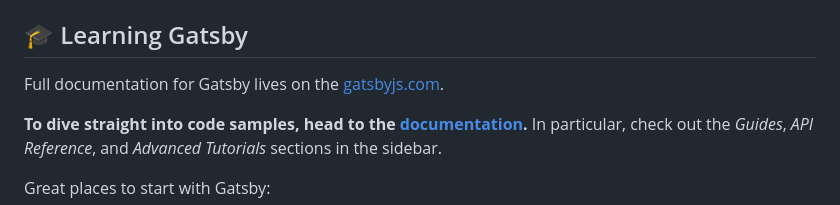
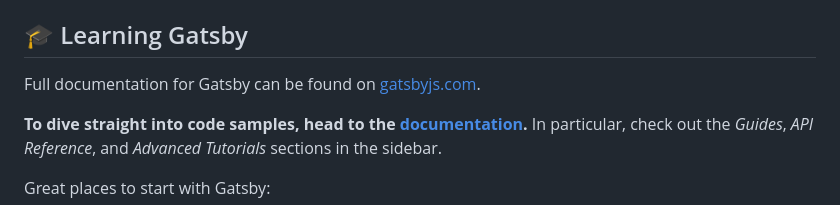
Before and after one commit to ybly/blog, a Markdown page: src/projects/yinboly-portfolio.md, the part around the change. Drawn GitHub-style.

```diff
--- a/src/projects/yinboly-portfolio.md
+++ b/src/projects/yinboly-portfolio.md
@@ -81,7 +81,7 @@ A quick look at the top-level files and directories in this project.
 
 ## 🎓 Learning Gatsby
 
-Full documentation for Gatsby lives on the [gatsbyjs.com](https://www.gatsbyjs.com/).
+Full documentation for Gatsby can be found on [gatsbyjs.com](https://www.gatsbyjs.com/).
 
 **To dive straight into code samples, head to the [documentation](https://www.gatsbyjs.com/docs/).** In particular, check out the _Guides_, _API Reference_, and _Advanced Tutorials_ sections in the sidebar.
 
```
